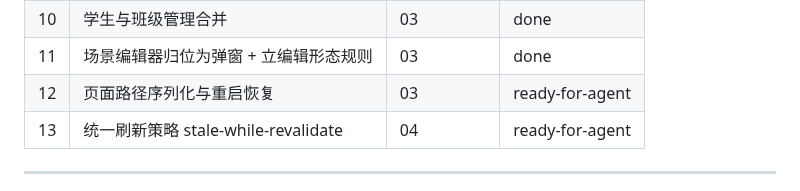
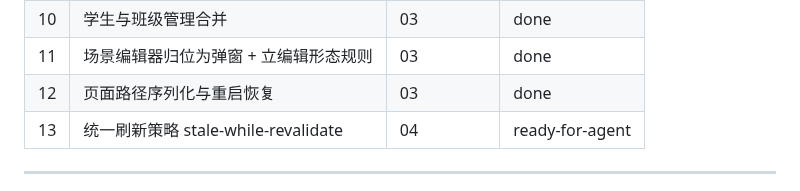
Before and after one commit to annilq/openedu, a Markdown page: .scratch/nav-ia-review/INDEX.md, the part around the change. Drawn GitHub-style.

```diff
--- a/.scratch/nav-ia-review/INDEX.md
+++ b/.scratch/nav-ia-review/INDEX.md
@@ -68,7 +68,7 @@
 | 09 | 侧栏徽标与紧凑档当前页标题 | 01, 07 | done |
 | 10 | 学生与班级管理合并 | 03 | done |
 | 11 | 场景编辑器归位为弹窗 + 立编辑形态规则 | 03 | done |
-| 12 | 页面路径序列化与重启恢复 | 03 | ready-for-agent |
+| 12 | 页面路径序列化与重启恢复 | 03 | done |
 | 13 | 统一刷新策略 stale-while-revalidate | 04 | ready-for-agent |
 
 ---
```
Also changed, not shown: .workbuddy/memory/2026-10-14.md (+12 -0 lines), 1 other file.
